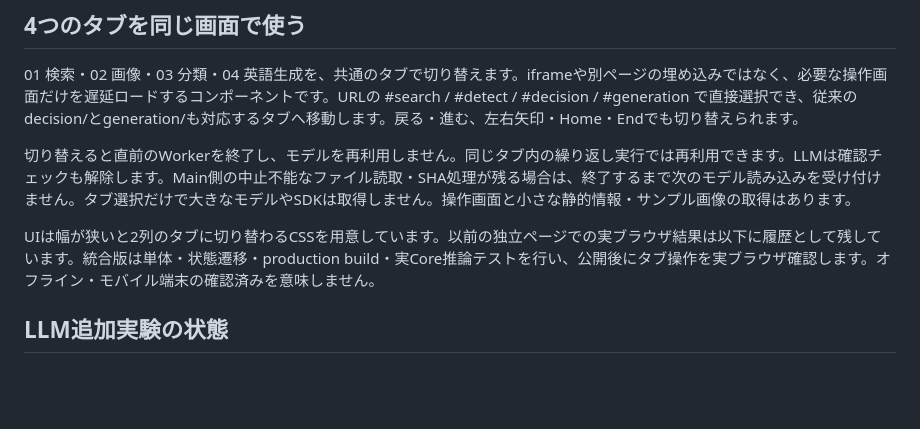
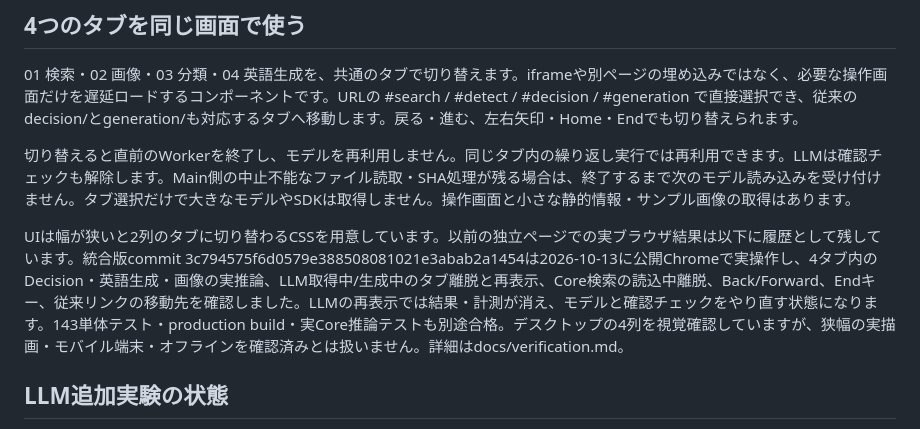
Before and after one commit to check5004/litert-explorer, a Markdown page: README.md, the part around the change. Rendered like a GitHub page; blank space fills up the shorter version.

```diff
--- a/README.md
+++ b/README.md
@@ -90,7 +90,7 @@ SDK 1.1.0公式サンプルの5メソッドPromise互換処理を使用します
 
 切り替えると直前のWorkerを終了し、モデルを再利用しません。同じタブ内の繰り返し実行では再利用できます。LLMは確認チェックも解除します。Main側の中止不能なファイル読取・SHA処理が残る場合は、終了するまで次のモデル読み込みを受け付けません。タブ選択だけで大きなモデルやSDKは取得しません。操作画面と小さな静的情報・サンプル画像の取得はあります。
 
-UIは幅が狭いと2列のタブに切り替わるCSSを用意しています。以前の独立ページでの実ブラウザ結果は以下に履歴として残しています。統合版は単体・状態遷移・production build・実Core推論テストを行い、公開後にタブ操作を実ブラウザ確認します。オフライン・モバイル端末の確認済みを意味しません。
+UIは幅が狭いと2列のタブに切り替わるCSSを用意しています。以前の独立ページでの実ブラウザ結果は以下に履歴として残しています。統合版commit 3c794575f6d0579e388508081021e3abab2a1454は2026-10-13に公開Chromeで実操作し、4タブ内のDecision・英語生成・画像の実推論、LLM取得中/生成中のタブ離脱と再表示、Core検索の読込中離脱、Back/Forward、Endキー、従来リンクの移動先を確認しました。LLMの再表示では結果・計測が消え、モデルと確認チェックをやり直す状態になります。143単体テスト・production build・実Core推論テストも別途合格。デスクトップの4列を視覚確認していますが、狭幅の実描画・モバイル端末・オフラインを確認済みとは扱いません。詳細はdocs/verification.md。
 
 ## LLM追加実験の状態
 
```
Also changed, not shown: docs/verification.md (+13 -0 lines).
